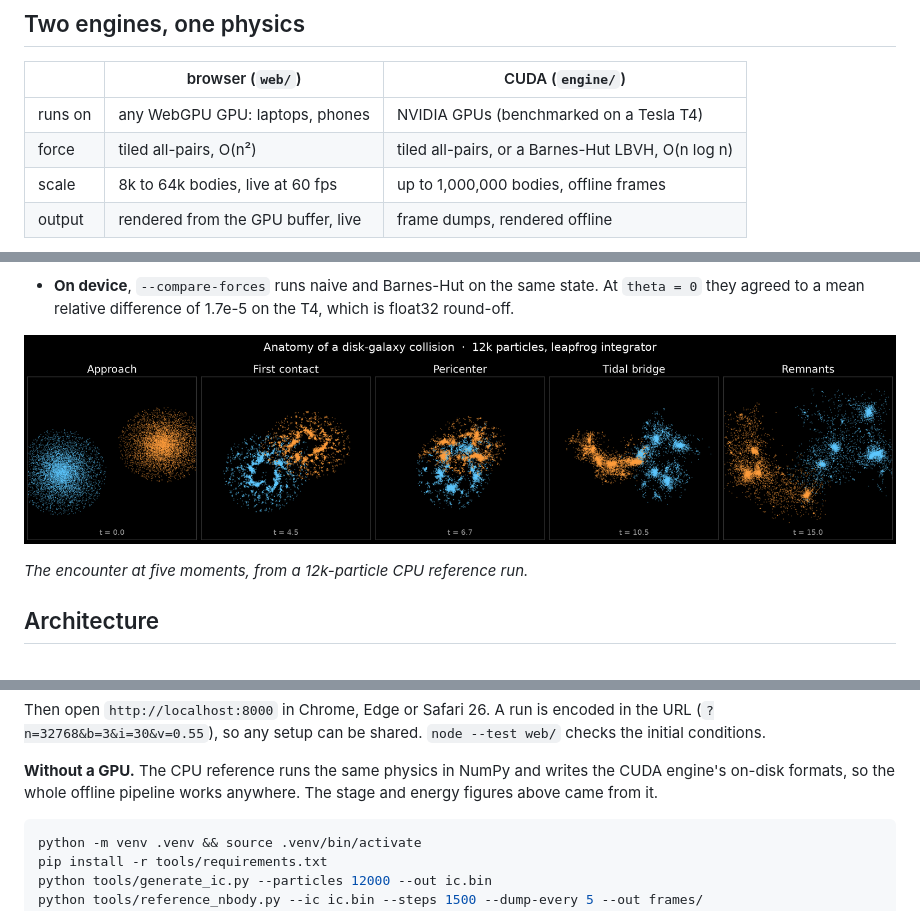
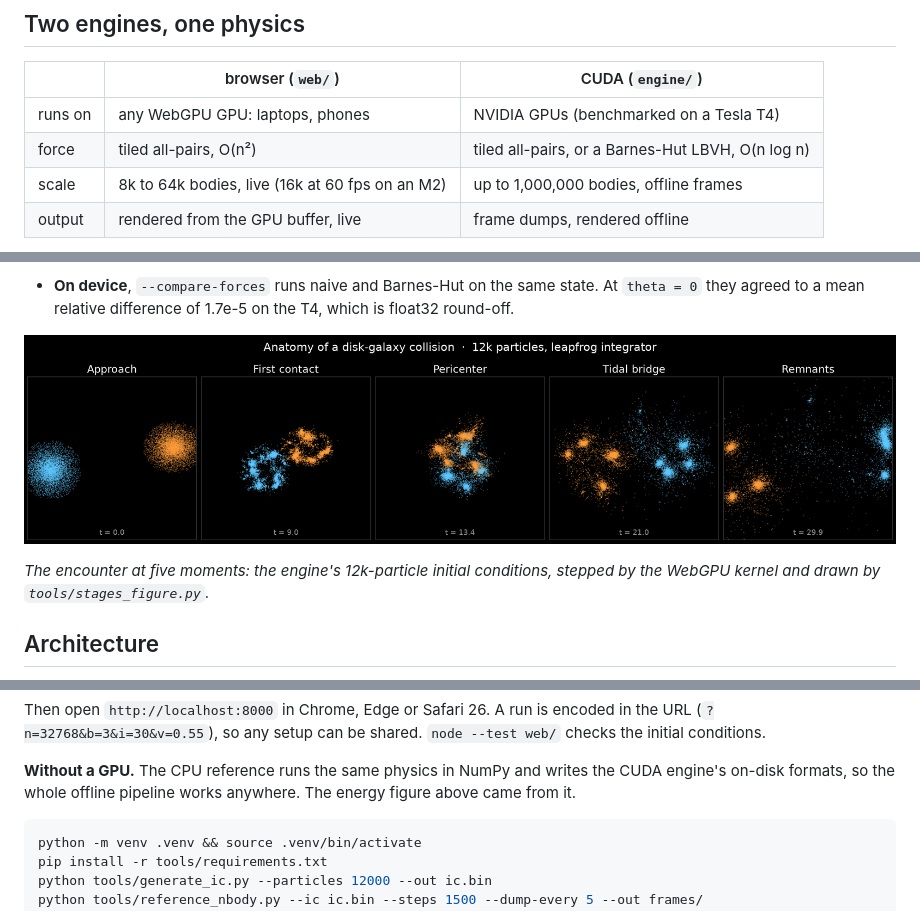
Before and after one commit to SamGabriel-Here/nbodyssey, a Markdown page: README.md, 3 parts joined by grey strips. Rendered like a GitHub page; pictures changed too: docs/stages.png.

````diff
--- a/README.md
+++ b/README.md
@@ -24,7 +24,7 @@ encounter from approach through pericenter to the tidal bridge.*
 |---|---|---|
 | runs on | any WebGPU GPU: laptops, phones | NVIDIA GPUs (benchmarked on a Tesla T4) |
 | force | tiled all-pairs, O(n²) | tiled all-pairs, or a Barnes-Hut LBVH, O(n log n) |
-| scale | 8k to 64k bodies, live at 60 fps | up to 1,000,000 bodies, offline frames |
+| scale | 8k to 64k bodies, live (16k at 60 fps on an M2) | up to 1,000,000 bodies, offline frames |
 | output | rendered from the GPU buffer, live | frame dumps, rendered offline |
 
 Both use the same softened force law, the same kick-drift-kick leapfrog, the
@@ -95,7 +95,8 @@ several sides.
 
 ![stages of the collision](docs/stages.png)
 
-*The encounter at five moments, from a 12k-particle CPU reference run.*
+*The encounter at five moments: the engine's 12k-particle initial conditions,
+stepped by the WebGPU kernel and drawn by `tools/stages_figure.py`.*
 
 ## Architecture
 
@@ -154,7 +155,7 @@ encoded in the URL (`?n=32768&b=3&i=30&v=0.55`), so any setup can be shared.
 
 **Without a GPU.** The CPU reference runs the same physics in NumPy and writes
 the CUDA engine's on-disk formats, so the whole offline pipeline works anywhere.
-The stage and energy figures above came from it.
+The energy figure above came from it.
 
 ```bash
 python -m venv .venv && source .venv/bin/activate
````
Also changed, not shown: 7 other files.
